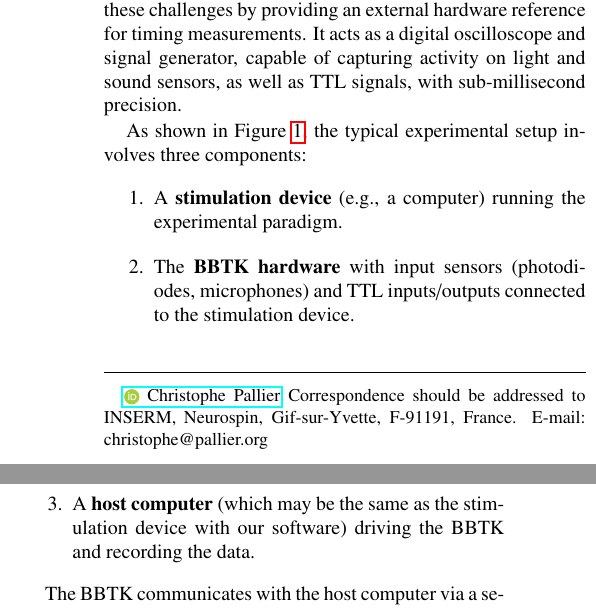
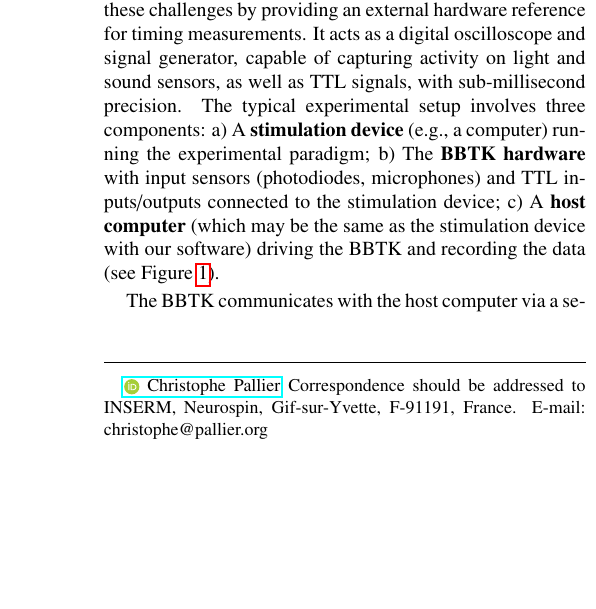
Before and after one commit to chrplr/bbtkv3, a LaTeX paper (paper/bbtkv3-paper.tex): two parts of the columns of page 1 of 4 before the commit and part of one column of page 1 of 4 after it, the two joined at a grey line, cut so that both start at the same text, the shorter picture padded with empty space. Compiled offline with pdfLaTeX.

```diff
--- a/paper/bbtkv3-paper.tex
+++ b/paper/bbtkv3-paper.tex
@@ -51,14 +51,8 @@
 Precise timing is a cornerstone of experimental psychology. Variations in stimulus presentation or response recording can introduce noise or even systematic biases that confound experimental results \parencite{plant2004}. While modern computers are capable of high performance, their multi-tasking operating systems and complex hardware architectures (e.g., display buffering, USB polling) often introduce unpredictable latencies.
 
 
-The Black Box ToolKit (BBTK) was developed to address these challenges by providing an external hardware reference for timing measurements. It acts as a digital oscilloscope and signal generator, capable of capturing activity on light and sound sensors, as well as TTL signals, with sub-millisecond precision.
-
-As shown in Figure~\ref{fig:operation}, the typical experimental setup involves three components:
-\begin{enumerate}
-    \item A \textbf{stimulation device} (e.g., a computer) running the experimental paradigm.
-    \item The \textbf{BBTK hardware} with input sensors (photodiodes, microphones) and TTL inputs/outputs connected to the stimulation device.
-    \item A \textbf{host computer} (which may be the same as the stimulation device with our software) driving the BBTK and recording the data.
-\end{enumerate}
+The Black Box ToolKit (BBTK) was developed to address these challenges by providing an external hardware reference for timing measurements. It acts as a digital oscilloscope and signal generator, capable of capturing activity on light and sound sensors, as well as TTL signals, with sub-millisecond precision. The typical experimental setup involves three components: a) A \textbf{stimulation device} (e.g., a computer) running the experimental paradigm;
+b) The \textbf{BBTK hardware} with input sensors (photodiodes, microphones) and TTL inputs/outputs connected to the stimulation device; c) A \textbf{host computer} (which may be the same as the stimulation device with our software) driving the BBTK and recording the data (see Figure~\ref{fig:operation}).
 
 \begin{figure*}[ht]
     \centering
```
Also changed, not shown: 1 other file.
